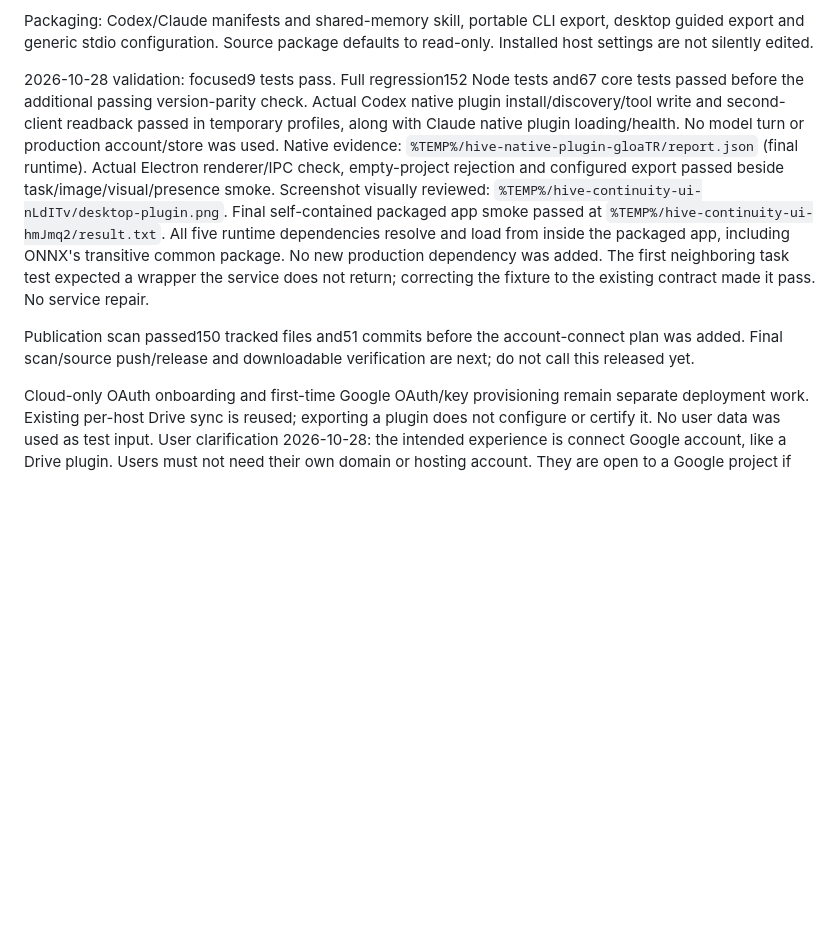
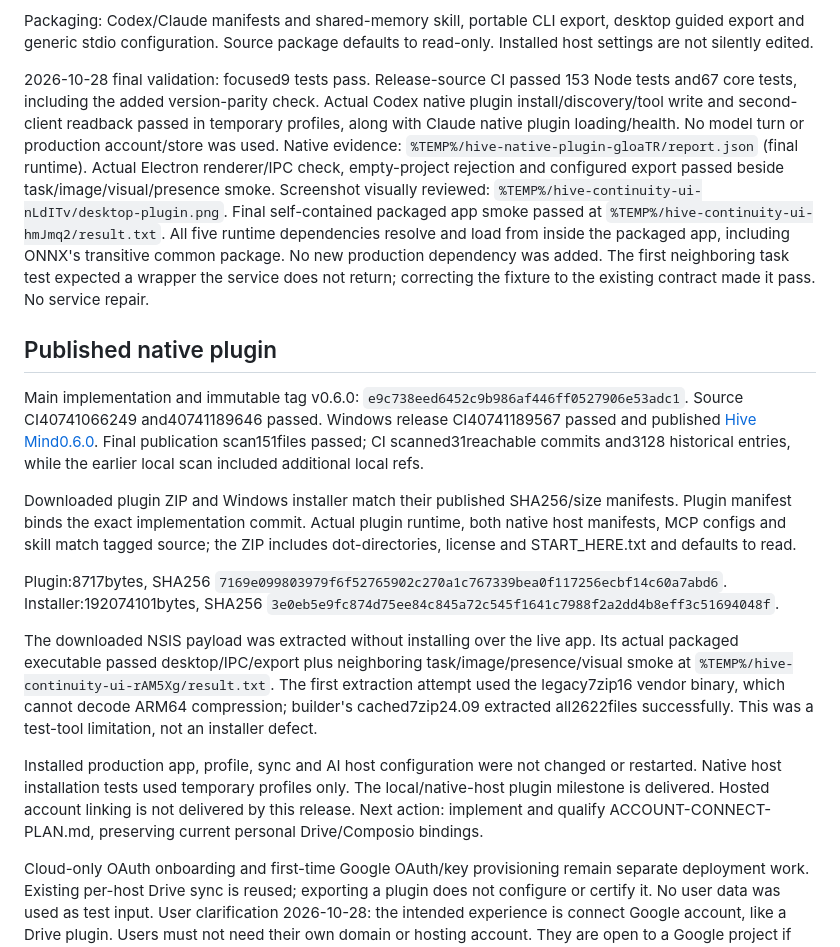
Before and after one commit to Jahdir-Cartagena-Rivers/Hive-Mind, a Markdown page: docs/PLUGIN-CHECKPOINT.md, the part around the change. GitHub-like rendering; blank space fills up the shorter version.

Commit message:
Record verified plugin release and account-connect follow-up

```diff
--- a/docs/PLUGIN-CHECKPOINT.md
+++ b/docs/PLUGIN-CHECKPOINT.md
@@ -23,8 +23,8 @@ Packaging: Codex/Claude manifests and shared-memory skill, portable CLI export,
 desktop guided export and generic stdio configuration. Source package defaults
 to read-only. Installed host settings are not silently edited.
 
-2026-10-28 validation: focused9 tests pass. Full regression152 Node tests
-and67 core tests passed before the additional passing version-parity check.
+2026-10-28 final validation: focused9 tests pass. Release-source CI passed
+153 Node tests and67 core tests, including the added version-parity check.
 Actual Codex native plugin install/discovery/tool write and second-client readback
 passed in temporary profiles, along with Claude native plugin loading/health.
 No model turn or production account/store was used. Native evidence:
@@ -39,9 +39,37 @@ package. No new production dependency was added.
 The first neighboring task test expected a wrapper the service does not return;
 correcting the fixture to the existing contract made it pass. No service repair.
 
-Publication scan passed150 tracked files and51 commits before the account-connect
-plan was added. Final scan/source push/release and downloadable verification are
-next; do not call this released yet.
+## Published native plugin
+
+Main implementation and immutable tag v0.6.0:
+`e9c738eed6452c9b986af446ff0527906e53adc1`.
+Source CI40741066249 and40741189646 passed. Windows release CI40741189567
+passed and published [Hive Mind0.6.0](https://github.com/Jahdir-Cartagena-Rivers/Hive-Mind/releases/tag/v0.6.0).
+Final publication scan151files passed; CI scanned31reachable commits and3128
+historical entries, while the earlier local scan included additional local refs.
+
+Downloaded plugin ZIP and Windows installer match their published SHA256/size
+manifests. Plugin manifest binds the exact implementation commit. Actual plugin
+runtime, both native host manifests, MCP configs and skill match tagged source;
+the ZIP includes dot-directories, license and START_HERE.txt and defaults to read.
+
+Plugin:8717bytes, SHA256
+`7169e099803979f6f52765902c270a1c767339bea0f117256ecbf14c60a7abd6`.
+Installer:192074101bytes, SHA256
+`3e0eb5e9fc874d75ee84c845a72c545f1641c7988f2a2dd4b8eff3c51694048f`.
+
+The downloaded NSIS payload was extracted without installing over the live app.
+Its actual packaged executable passed desktop/IPC/export plus neighboring
+task/image/presence/visual smoke at `%TEMP%/hive-continuity-ui-rAM5Xg/result.txt`.
+The first extraction attempt used the legacy7zip16 vendor binary, which cannot
+decode ARM64 compression; builder's cached7zip24.09 extracted all2622files
+successfully. This was a test-tool limitation, not an installer defect.
+
+Installed production app, profile, sync and AI host configuration were not changed
+or restarted. Native host installation tests used temporary profiles only.
+The local/native-host plugin milestone is delivered. Hosted account linking is
+not delivered by this release. Next action: implement and qualify
+ACCOUNT-CONNECT-PLAN.md, preserving current personal Drive/Composio bindings.
 
 Cloud-only OAuth onboarding and first-time Google OAuth/key provisioning remain
 separate deployment work. Existing per-host Drive sync is reused; exporting a
```
